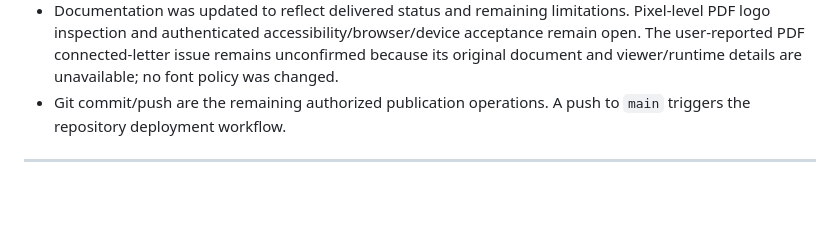
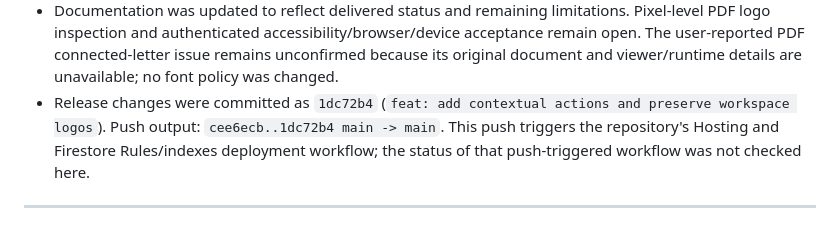
Before and after one commit to engremran07/footwear, a Markdown page: SESSION_LOG.md, the part around the change. GitHub-like rendering; blank space fills up the shorter version.

Commit message:
docs: record v3.10.15 release publication
Co-authored-by: Copilot <223556219+Copilot@users.noreply.github.com>

```diff
--- a/SESSION_LOG.md
+++ b/SESSION_LOG.md
@@ -33,8 +33,11 @@ contextual-action and workspace-logo work, and record exact delivery evidence.
   accessibility/browser/device acceptance remain open. The user-reported PDF
   connected-letter issue remains unconfirmed because its original document
   and viewer/runtime details are unavailable; no font policy was changed.
-- Git commit/push are the remaining authorized publication operations.
-  A push to `main` triggers the repository deployment workflow.
+- Release changes were committed as `1dc72b4`
+  (`feat: add contextual actions and preserve workspace logos`). Push output:
+  `cee6ecb..1dc72b4 main -> main`. This push triggers the repository's
+  Hosting and Firestore Rules/indexes deployment workflow; the status of that
+  push-triggered workflow was not checked here.
 
 ---
 
```
